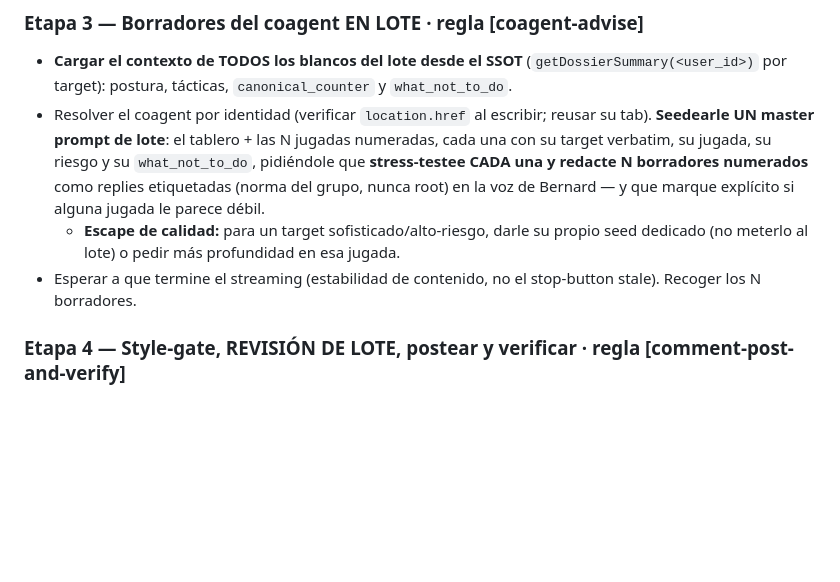
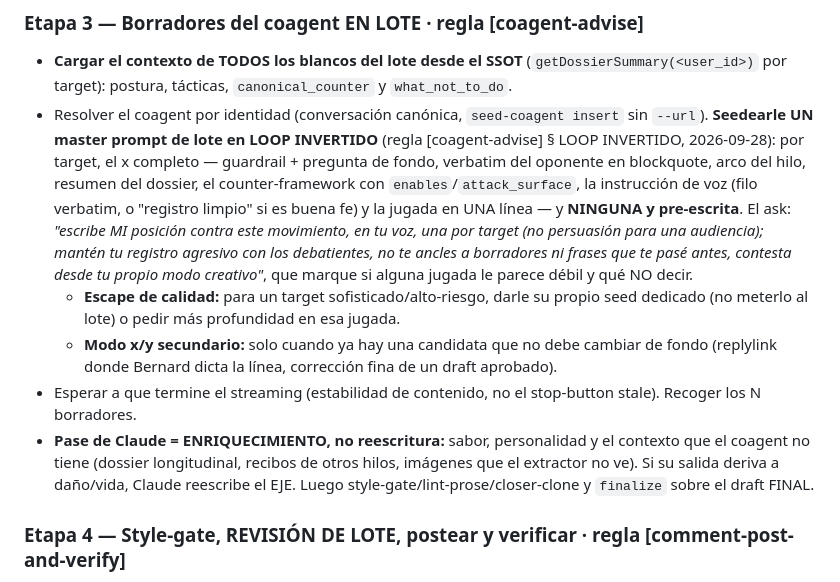
Before and after one commit to BernardUriza/vegan-advocacy-companion, a Markdown page: .claude/commands/vegan-pipeline.md, the part around the change. GitHub-like rendering; blank space fills up the shorter version.

```diff
--- a/.claude/commands/vegan-pipeline.md
+++ b/.claude/commands/vegan-pipeline.md
@@ -132,16 +132,27 @@ emit` los omite. Un hilo viejo solo entra por replylink de Bernard (modo single)
 - **Cargar el contexto de TODOS los blancos del lote desde el SSOT**
   (`getDossierSummary(<user_id>)` por target): postura, tácticas, `canonical_counter`
   y `what_not_to_do`.
-- Resolver el coagent por identidad (verificar `location.href` al escribir; reusar
-  su tab). **Seedearle UN master prompt de lote**: el tablero + las N jugadas
-  numeradas, cada una con su target verbatim, su jugada, su riesgo y su
-  `what_not_to_do`, pidiéndole que **stress-testee CADA una y redacte N borradores
-  numerados** como replies etiquetadas (norma del grupo, nunca root) en la voz de
-  Bernard — y que marque explícito si alguna jugada le parece débil.
+- Resolver el coagent por identidad (conversación canónica, `seed-coagent insert`
+  sin `--url`). **Seedearle UN master prompt de lote en LOOP INVERTIDO** (regla
+  [coagent-advise] § LOOP INVERTIDO, 2026-09-28): por target, el x completo —
+  guardrail + pregunta de fondo, verbatim del oponente en blockquote, arco del hilo,
+  resumen del dossier, el counter-framework con `enables`/`attack_surface`, la
+  instrucción de voz (filo verbatim, o "registro limpio" si es buena fe) y la jugada
+  en UNA línea — y **NINGUNA y pre-escrita**. El ask: *"escribe MI posición contra
+  este movimiento, en tu voz, una por target (no persuasión para una audiencia);
+  mantén tu registro agresivo con los debatientes, no te ancles a borradores ni frases
+  que te pasé antes, contesta desde tu propio modo creativo"*, que marque si alguna
+  jugada le parece débil y qué NO decir.
   - **Escape de calidad:** para un target sofisticado/alto-riesgo, darle su propio
     seed dedicado (no meterlo al lote) o pedir más profundidad en esa jugada.
+  - **Modo x/y secundario:** solo cuando ya hay una candidata que no debe cambiar de
+    fondo (replylink donde Bernard dicta la línea, corrección fina de un draft aprobado).
 - Esperar a que termine el streaming (estabilidad de contenido, no el stop-button
   stale). Recoger los N borradores.
+- **Pase de Claude = ENRIQUECIMIENTO, no reescritura:** sabor, personalidad y el
+  contexto que el coagent no tiene (dossier longitudinal, recibos de otros hilos,
+  imágenes que el extractor no ve). Si su salida deriva a daño/vida, Claude reescribe
+  el EJE. Luego style-gate/lint-prose/closer-clone y `finalize` sobre el draft FINAL.
 
 ### Etapa 4 — Style-gate, REVISIÓN DE LOTE, postear y verificar · regla [comment-post-and-verify]
 - **Paso 0 (style-gate POR-DRAFT):** pasar CADA borrador por [reply-output-style];
```
Also changed, not shown: .claude/rules/coagent-advise.md (+51 -1 lines).
